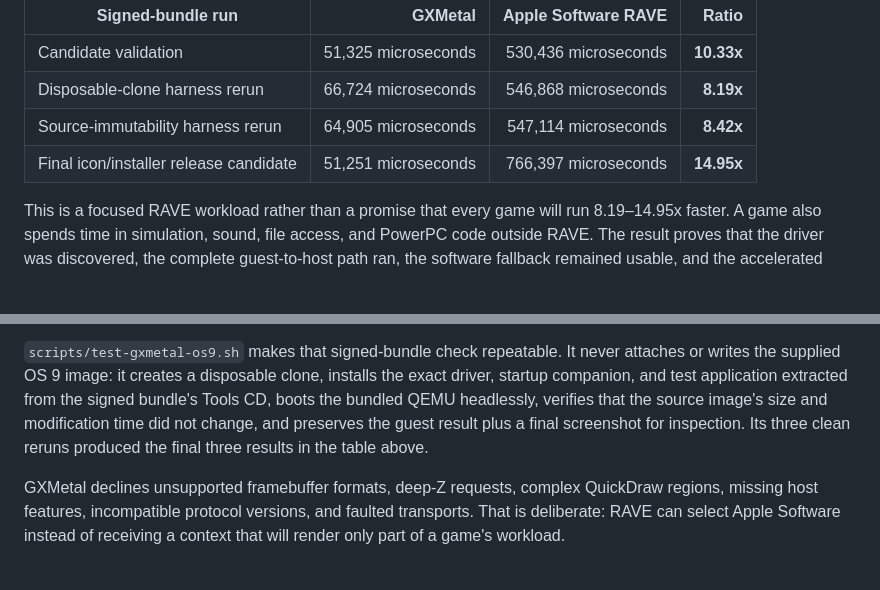
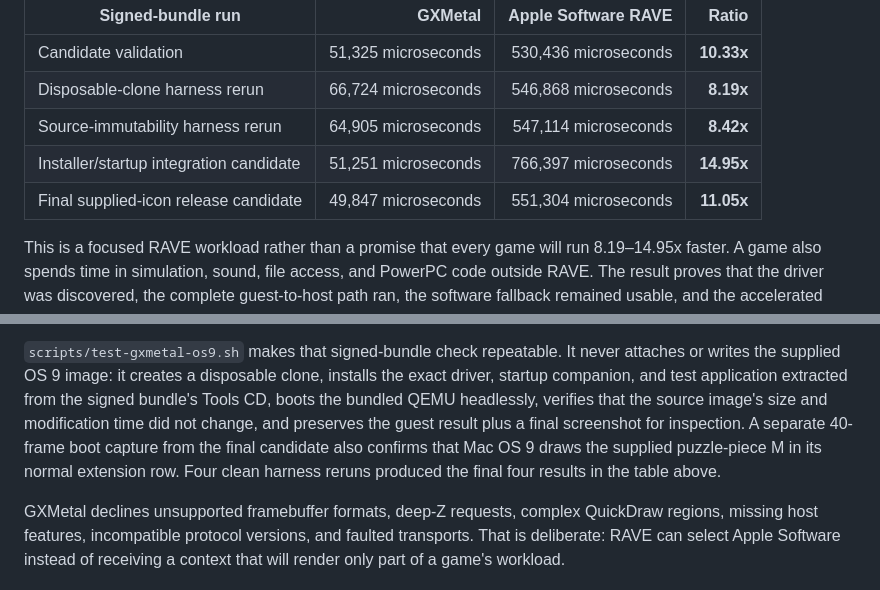
Before and after one commit to amcchord/ClassicMac, a Markdown page: docs/gxmetal-beta4.md, 2 parts joined by grey strips. Drawn GitHub-style; blank space fills up the shorter version.

Commit message:
Record final OS 9 GXMetal validation

```diff
--- a/docs/gxmetal-beta4.md
+++ b/docs/gxmetal-beta4.md
@@ -58,7 +58,8 @@ application—not a loose development binary—it recorded:
 | Candidate validation | 51,325 microseconds | 530,436 microseconds | **10.33x** |
 | Disposable-clone harness rerun | 66,724 microseconds | 546,868 microseconds | **8.19x** |
 | Source-immutability harness rerun | 64,905 microseconds | 547,114 microseconds | **8.42x** |
-| Final icon/installer release candidate | 51,251 microseconds | 766,397 microseconds | **14.95x** |
+| Installer/startup integration candidate | 51,251 microseconds | 766,397 microseconds | **14.95x** |
+| Final supplied-icon release candidate | 49,847 microseconds | 551,304 microseconds | **11.05x** |
 
 This is a focused RAVE workload rather than a promise that every game will run
 8.19–14.95x faster. A game also spends time in simulation, sound, file access,
@@ -88,8 +89,10 @@ never attaches or writes the supplied OS 9 image: it creates a disposable
 clone, installs the exact driver, startup companion, and test application
 extracted from the signed bundle's Tools CD, boots the bundled QEMU headlessly,
 verifies that the source image's size and modification time did not change, and
-preserves the guest result plus a final screenshot for inspection. Its three
-clean reruns produced the final three results in the table above.
+preserves the guest result plus a final screenshot for inspection. A separate
+40-frame boot capture from the final candidate also confirms that Mac OS 9
+draws the supplied puzzle-piece M in its normal extension row. Four clean
+harness reruns produced the final four results in the table above.
 
 GXMetal declines unsupported framebuffer formats, deep-Z requests, complex
 QuickDraw regions, missing host features, incompatible protocol versions, and
```
Also changed, not shown: CHANGELOG.md (+5 -5 lines).
